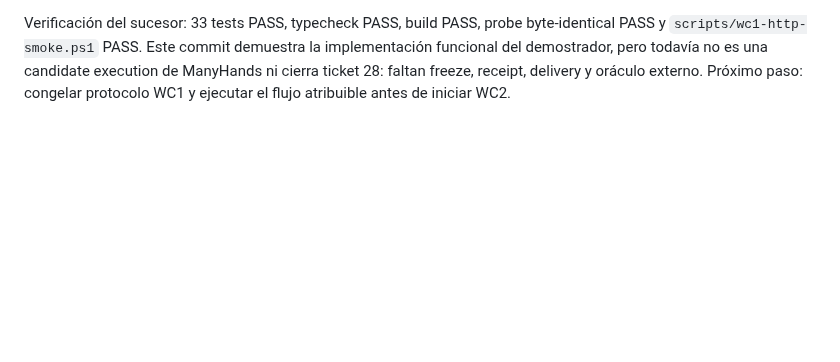
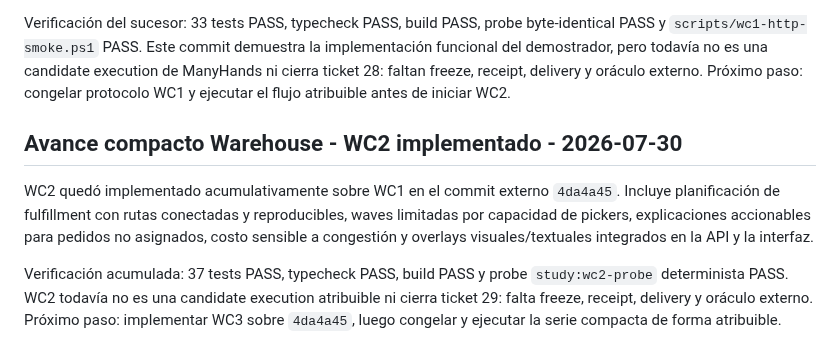
Before and after one commit to franclarke/Manyhands, a Markdown page: docs/tesis/HANDOFF.md, the part around the change. GitHub-like rendering; blank space fills up the shorter version.

Commit message:
docs: record WC2 implementation checkpoint

```diff
--- a/docs/tesis/HANDOFF.md
+++ b/docs/tesis/HANDOFF.md
@@ -1512,3 +1512,17 @@ la implementación funcional del demostrador, pero todavía no es una candidate
 execution de ManyHands ni cierra ticket 28: faltan freeze, receipt, delivery y
 oráculo externo. Próximo paso: congelar protocolo WC1 y ejecutar el flujo
 atribuible antes de iniciar WC2.
+
+## Avance compacto Warehouse - WC2 implementado - 2026-07-30
+
+WC2 quedó implementado acumulativamente sobre WC1 en el commit externo
+`4da4a45`. Incluye planificación de fulfillment con rutas conectadas y
+reproducibles, waves limitadas por capacidad de pickers, explicaciones
+accionables para pedidos no asignados, costo sensible a congestión y overlays
+visuales/textuales integrados en la API y la interfaz.
+
+Verificación acumulada: 37 tests PASS, typecheck PASS, build PASS y probe
+`study:wc2-probe` determinista PASS. WC2 todavía no es una candidate execution
+atribuible ni cierra ticket 29: falta freeze, receipt, delivery y oráculo
+externo. Próximo paso: implementar WC3 sobre `4da4a45`, luego congelar y
+ejecutar la serie compacta de forma atribuible.
```
Also changed, not shown: docs/tesis/claim-evidence-matrix.md (+1 -0 lines), 1 other file.
